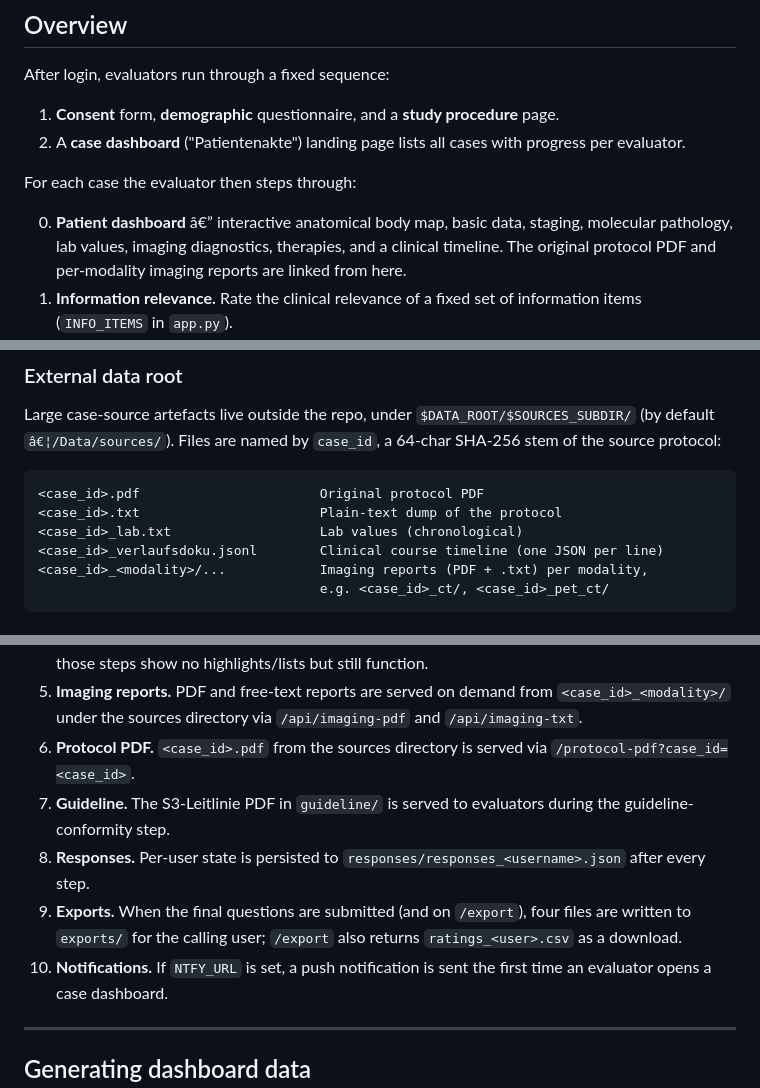
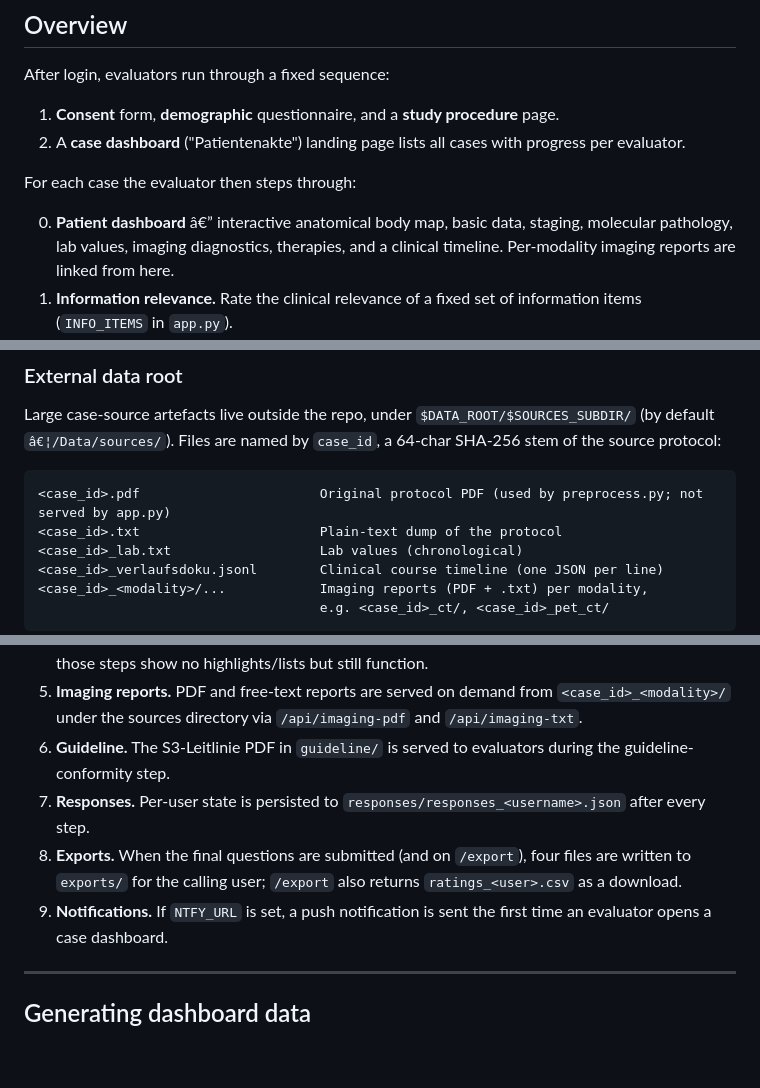
Before and after one commit to kilian-elfert/tumor-board-eval, a Markdown page: README.md, 3 parts joined by grey strips. Drawn GitHub-style; blank space fills up the shorter version.

Commit message:
README: remove protocol PDF references (no longer served by app.py)

````diff
--- a/README.md
+++ b/README.md
@@ -15,8 +15,7 @@ For each case the evaluator then steps through:
 
 0. **Patient dashboard** â€” interactive anatomical body map, basic data, staging,
    molecular pathology, lab values, imaging diagnostics, therapies, and a
-   clinical timeline. The original protocol PDF and per-modality imaging
-   reports are linked from here.
+   clinical timeline. Per-modality imaging reports are linked from here.
 1. **Information relevance.** Rate the clinical relevance of a fixed set of
    information items (`INFO_ITEMS` in `app.py`).
 2. **Case summary (Zusammenfassung).** Evaluate the human-written and the
@@ -117,7 +116,7 @@ Large case-source artefacts live outside the repo, under
 `case_id`, a 64-char SHA-256 stem of the source protocol:
 
 ```
-<case_id>.pdf                       Original protocol PDF
+<case_id>.pdf                       Original protocol PDF (used by preprocess.py; not served by app.py)
 <case_id>.txt                       Plain-text dump of the protocol
 <case_id>_lab.txt                   Lab values (chronological)
 <case_id>_verlaufsdoku.jsonl        Clinical course timeline (one JSON per line)
@@ -204,16 +203,14 @@ SECRET_KEY=your-secret-key uv run app.py
 4. **Imaging reports.** PDF and free-text reports are served on demand from
    `<case_id>_<modality>/` under the sources directory via `/api/imaging-pdf`
    and `/api/imaging-txt`.
-5. **Protocol PDF.** `<case_id>.pdf` from the sources directory is served via
-   `/protocol-pdf?case_id=<case_id>`.
-6. **Guideline.** The S3-Leitlinie PDF in `guideline/` is served to evaluators
+5. **Guideline.** The S3-Leitlinie PDF in `guideline/` is served to evaluators
    during the guideline-conformity step.
-7. **Responses.** Per-user state is persisted to
+6. **Responses.** Per-user state is persisted to
    `responses/responses_<username>.json` after every step.
-8. **Exports.** When the final questions are submitted (and on `/export`),
+7. **Exports.** When the final questions are submitted (and on `/export`),
    four files are written to `exports/` for the calling user; `/export` also
    returns `ratings_<user>.csv` as a download.
-9. **Notifications.** If `NTFY_URL` is set, a push notification is sent the
+8. **Notifications.** If `NTFY_URL` is set, a push notification is sent the
    first time an evaluator opens a case dashboard.
 
 ---
````
Also changed, not shown: other parts of README.md (+1 -1 lines).
